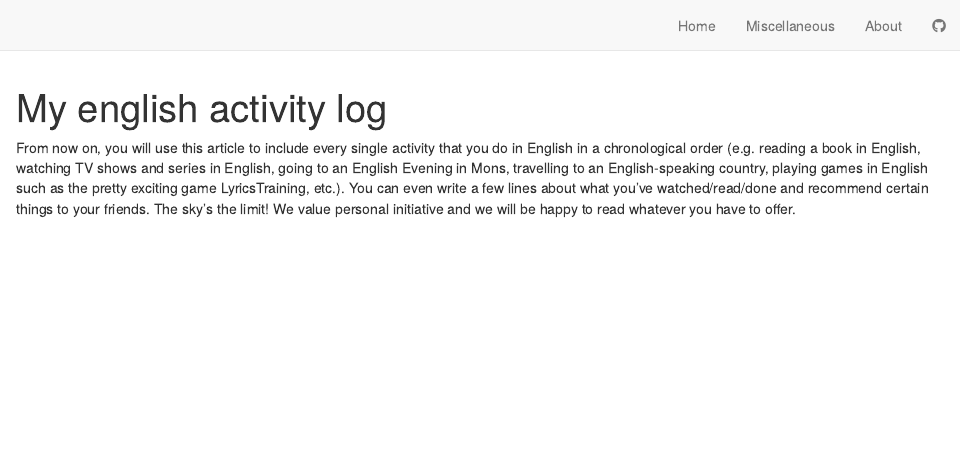
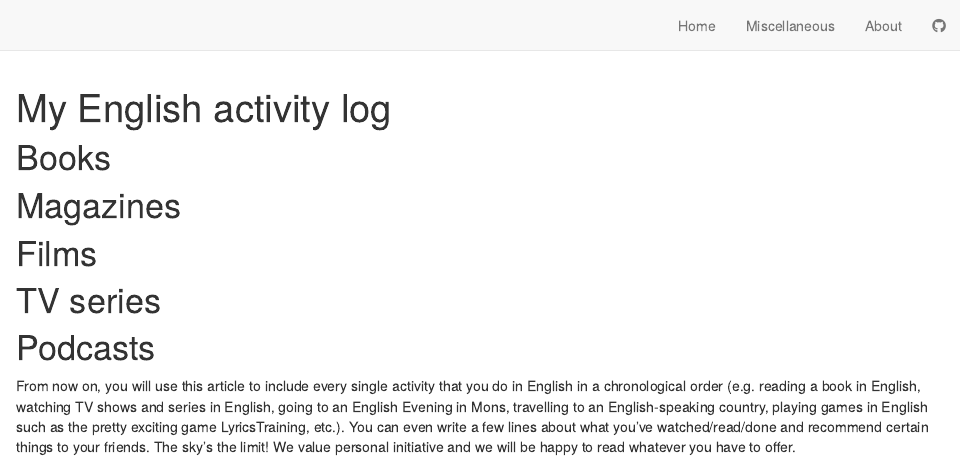
Before and after one commit to clementine-deleuze-blog/clementine-deleuze-blog, an R Markdown document (english-activity.Rmd): the page in a window 1100 px wide, from its top. Rendered offline with R 4.5, knitr and Pandoc, with nearby package versions; drawn as R Markdown's standard HTML page in place of the format the file asks for.

Commit message:
sctions in ACtivity log

```diff
--- a/english-activity.Rmd
+++ b/english-activity.Rmd
@@ -1,5 +1,15 @@
 ---
-title: "My english activity log"
+title: "My English activity log"
 ---
 
+# Books
+
+# Magazines
+
+# Films
+
+# TV series
+
+# Podcasts
+
 From now on, you will use this article to include every single activity that you do in English in a chronological order (e.g. reading a book in English, watching TV shows and series in English, going to an English Evening in Mons, travelling to an English-speaking country, playing games in English such as the pretty exciting game LyricsTraining, etc.). You can even write a few lines about what you’ve watched/read/done and recommend certain things to your friends. The sky’s the limit! We value personal initiative and we will be happy to read whatever you have to offer.
```
Also changed, not shown: 2 other files.
